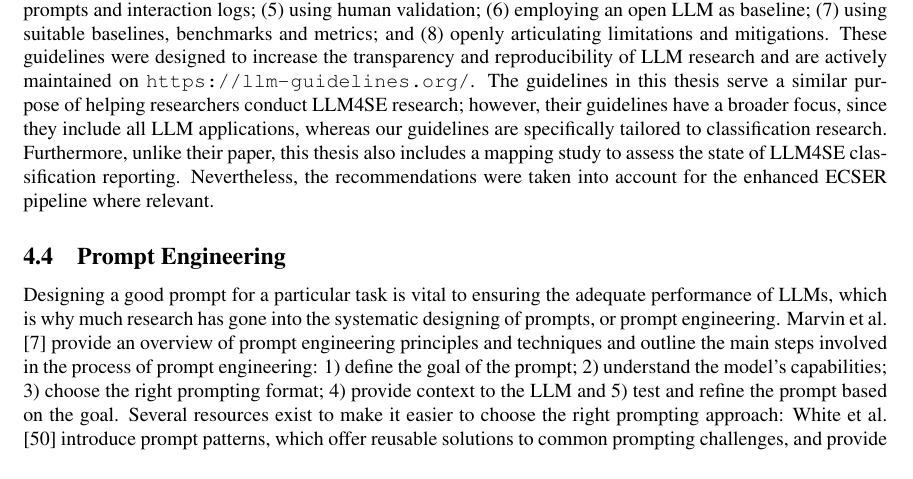
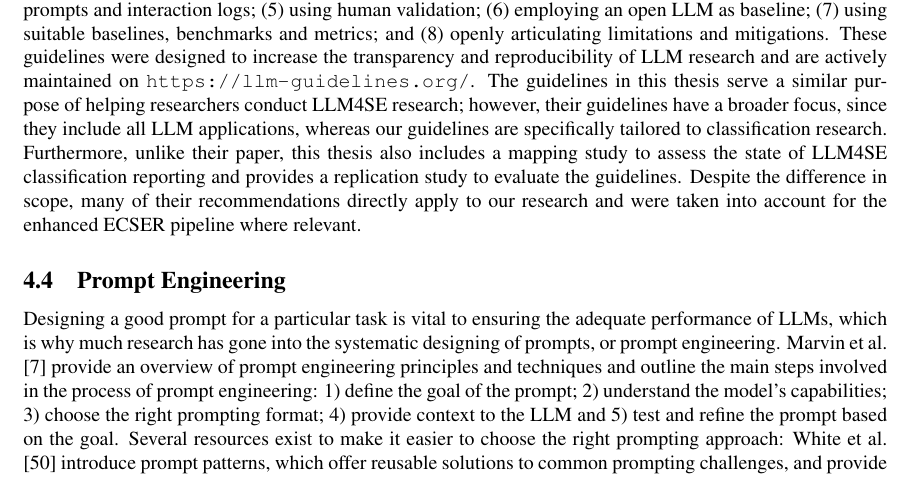
Before and after one commit to rubenvdz/Master-Thesis-Enhancing-the-ECSER-pipeline, a LaTeX thesis (Thesis/main.tex): part of page 12 of 36, cut so that both start at the same text. Compiled offline with pdfLaTeX.

Commit message:
Forgot to click save on this

```diff
--- a/Thesis/main.tex
+++ b/Thesis/main.tex
@@ -297,7 +297,7 @@ While LLMs are most frequently used to generate text (and code), they have seen
 Software engineers have also started using LLMs for classification. \textcite{hou2024} conducted a systematic literature review of 395 software engineering studies that use LLMs and found that around 21.61\% involve classification tasks. The most common classification tasks where LLMs have been used include vulnerability detection, requirements classification, bug prediction and review/commit/code classification, with many other classification tasks having been attempted using LLMs. \textcite{zhang2024} conducted a systematic survey of 947 SE studies and summarized 62 unique LLMs of code, including six LLMs specifically fine-tuned for the tasks of code classification, clone detection and defect detection.
 
 % Related work on GUIDELINES
-Recently, \textcite{baltes2025guidelinesempiricalstudiessoftware} presented a list of community-driven guidelines for using and reporting on LLMs, providing eight detailed guidelines. These guidelines include: (1) declaring LLM usage and role; (2) reporting model versions, configurations and fine-tuning; (3) documenting tool architectures; (4) disclosing prompts and interaction logs; (5) using human validation; (6) employing an open LLM as baseline; (7) using suitable baselines, benchmarks and metrics; and (8) openly articulating limitations and mitigations. These guidelines were designed to increase the transparency and reproducibility of LLM research and are actively maintained on \url{https://llm-guidelines.org/}. The guidelines in this thesis serve a similar purpose of helping researchers conduct LLM4SE research; however, their guidelines have a broader focus, since they include all LLM applications, whereas our guidelines are specifically tailored to classification research. Furthermore, unlike their paper, this thesis also includes a mapping study to assess the state of LLM4SE classification reporting. Nevertheless, the recommendations were taken into account for the enhanced ECSER pipeline where relevant.
+Recently, \textcite{baltes2025guidelinesempiricalstudiessoftware} presented a list of community-driven guidelines for using and reporting on LLMs, providing eight detailed guidelines. These guidelines include: (1) declaring LLM usage and role; (2) reporting model versions, configurations and fine-tuning; (3) documenting tool architectures; (4) disclosing prompts and interaction logs; (5) using human validation; (6) employing an open LLM as baseline; (7) using suitable baselines, benchmarks and metrics; and (8) openly articulating limitations and mitigations. These guidelines were designed to increase the transparency and reproducibility of LLM research and are actively maintained on \url{https://llm-guidelines.org/}. The guidelines in this thesis serve a similar purpose of helping researchers conduct LLM4SE research; however, their guidelines have a broader focus, since they include all LLM applications, whereas our guidelines are specifically tailored to classification research. Furthermore, unlike their paper, this thesis also includes a mapping study to assess the state of LLM4SE classification reporting and provides a replication study to evaluate the guidelines. Despite the difference in scope, many of their recommendations directly apply to our research and were taken into account for the enhanced ECSER pipeline where relevant.
 
 \subsection{Prompt Engineering} \label{Prompt Engineering}
 % Prompt engineering (Hou 2024, Arvidsson 2023, Ronanki 2023, Ekin 2023, White 2023, Marvin 2024)
```
